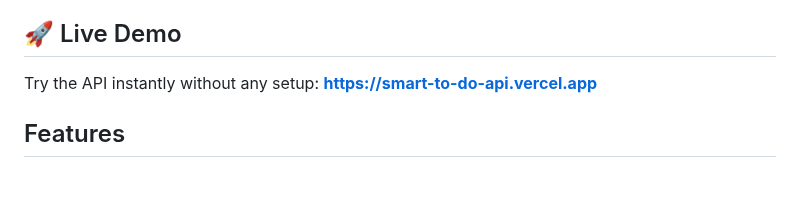
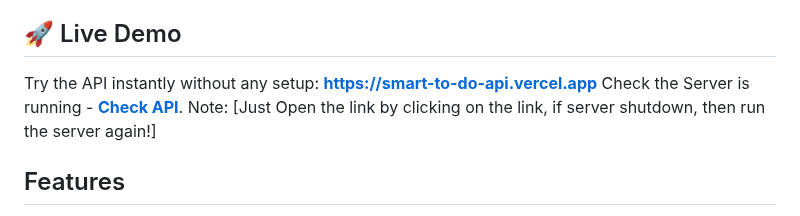
Before and after one commit to saidulalimallick04/smart-to-do-api, a Markdown page: README.md, the part around the change. Rendered like a GitHub page; blank space fills up the shorter version.

Commit message:
docs: add instructions and note for checking live API server status in README

```diff
--- a/README.md
+++ b/README.md
@@ -5,6 +5,8 @@ A robust, user-centric, RESTful backend for task management suitable for user-fr
 ## 🚀 Live Demo
 
 Try the API instantly without any setup: **[https://smart-to-do-api.vercel.app](https://smart-to-do-api.vercel.app)**
+Check the Server is running -  **[Check API](https://smart-to-do-api.vercel.app)**.
+Note: [Just Open the link by clicking on the link, if server shutdown, then run the server again!]
 
 ## Features
 
```
